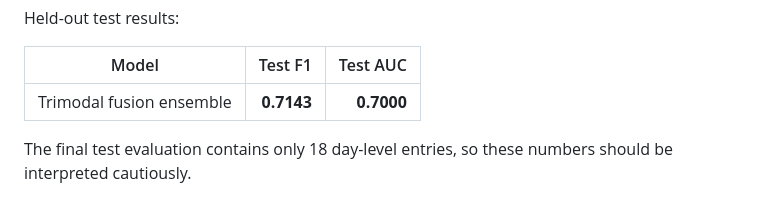
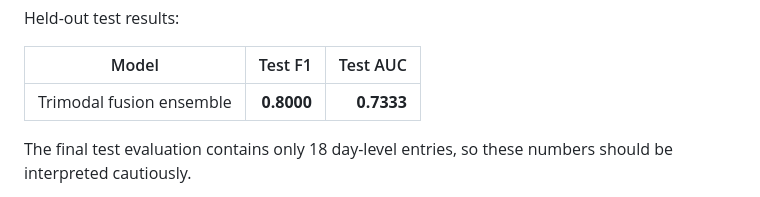
Before and after one commit to srijanani2073/multimodal-fruit-spoilage-detection, a Markdown page: README.md, the part around the change. Rendered like a GitHub page.

```diff
--- a/README.md
+++ b/README.md
@@ -255,7 +255,7 @@ Held-out test results:
 
 | Model | Test F1 | Test AUC |
 |---|---:|---:|
-| Trimodal fusion ensemble | **0.7143** | **0.7000** |
+| Trimodal fusion ensemble | **0.8000** | **0.7333** |
 
 The final test evaluation contains only 18 day-level entries, so these numbers should be interpreted cautiously.
 
```
